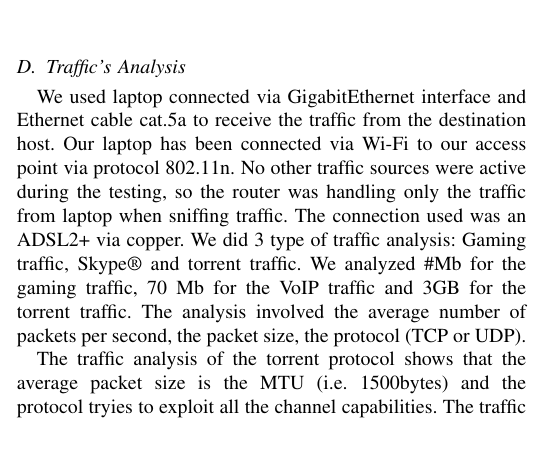
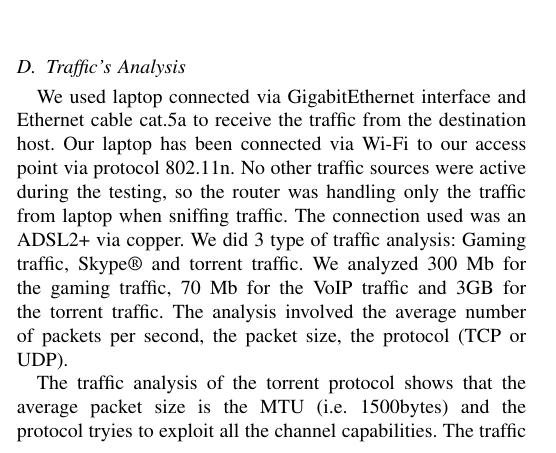
Before and after one commit to pittix/SDN_TlcNet, a LaTeX paper (report/paper.tex): part of one column of page 4 of 7, cut so that both start at the same text. Compiled offline with pdfLaTeX.

Commit message:
final correction. everything should be fine

```diff
--- a/report/paper.tex
+++ b/report/paper.tex
@@ -366,7 +366,7 @@ Our laptop has been connected via Wi-Fi to our access point via protocol 802.11n
 No other traffic sources were active during the testing, so the router was handling only
 the traffic from laptop when sniffing traffic. The connection used was an ADSL2+ via copper.
 We did 3 type of traffic analysis: Gaming traffic, Skype® and torrent traffic. We analyzed
-\#Mb for the gaming traffic, 70 Mb for the VoIP traffic and 3GB for the torrent traffic.
+300 Mb for the gaming traffic, 70 Mb for the VoIP traffic and 3GB for the torrent traffic.
 The analysis involved the average number of packets per second, the packet size, the protocol (TCP or UDP).
 
 The traffic analysis of the torrent protocol shows that the average packet size is the MTU
```
